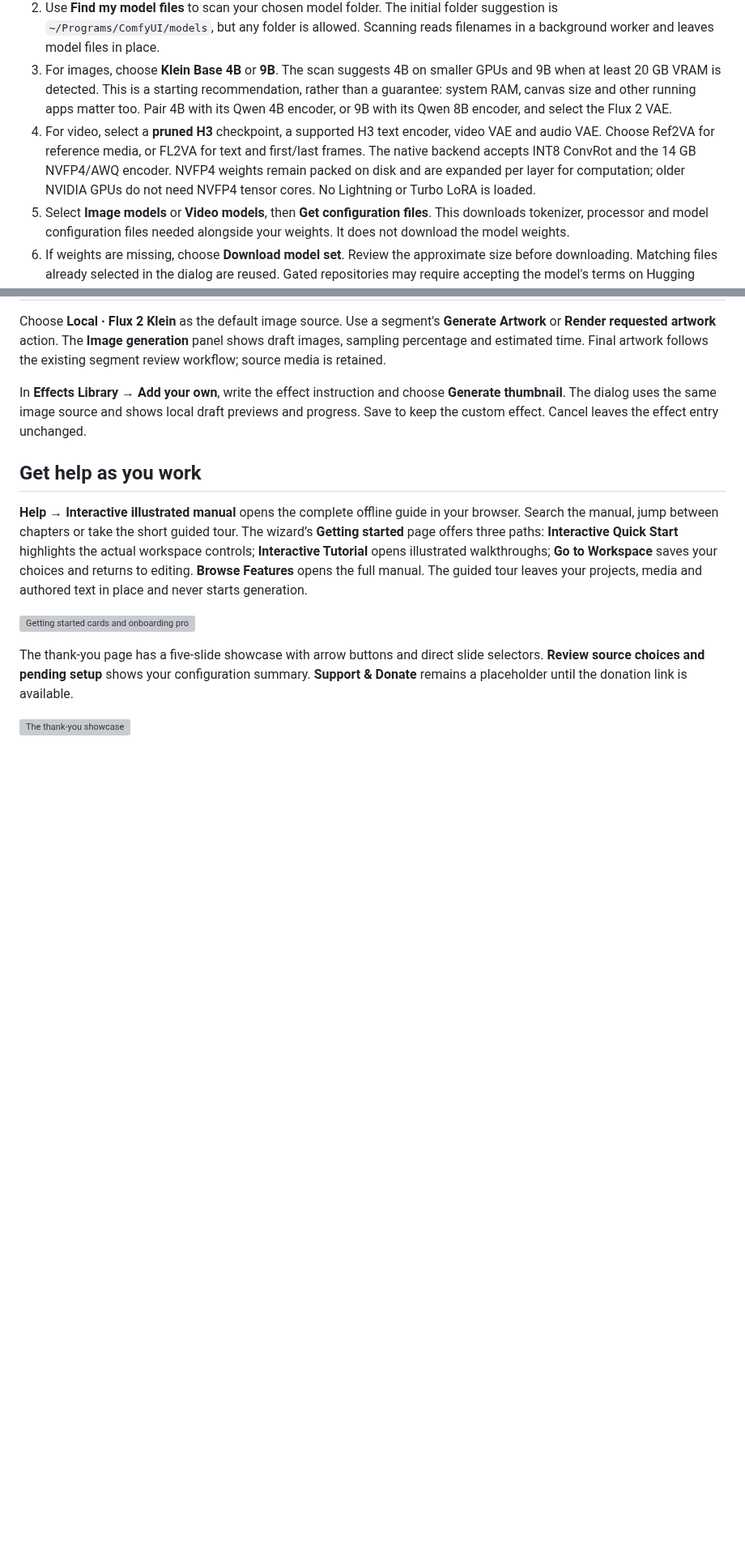
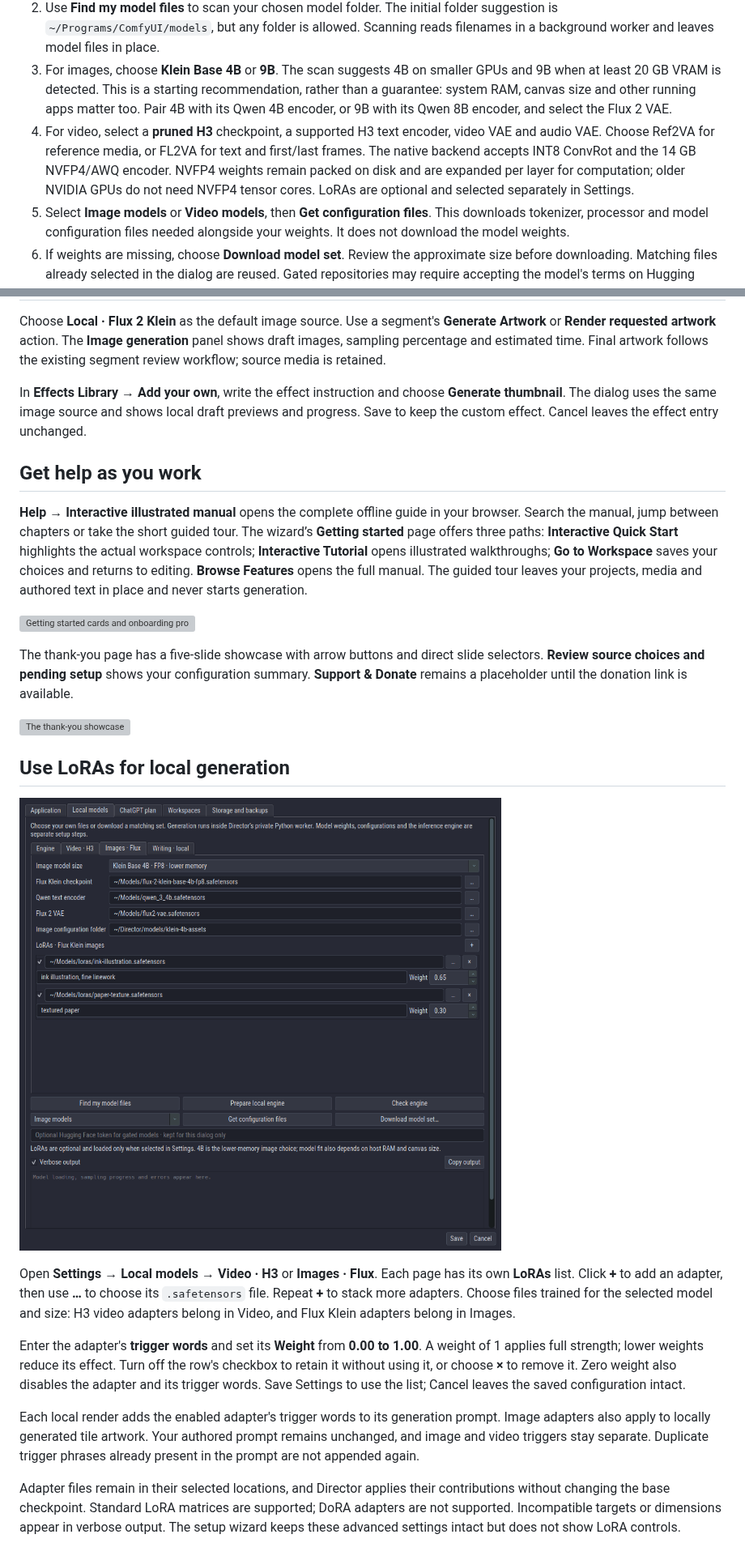
Before and after one commit to etoven/ltx-director-director, a Markdown page: docs/local-generation-and-setup.md, 2 parts joined by grey strips. Shown at 81% size. Rendered like a GitHub page; pictures changed too: docs/images/local-loras.png (added); blank space fills up the shorter version; grey boxes are pictures that could not be loaded.

Commit message:
Add Settings LoRA stacks for native H3 and Flux generation

```diff
--- a/docs/local-generation-and-setup.md
+++ b/docs/local-generation-and-setup.md
@@ -33,7 +33,7 @@ Choose **Automatically configure all local engines** to scan standard model fold
 1. Choose **Prepare local engine**. Director creates a private inference environment under its application data folder. The first installation downloads several GB of Python libraries and CUDA PyTorch. Its dependencies and download cache stay in the managed `local-generation/engine` venv; no separate package installation is required. It does not alter your running ComfyUI instance or require a ComfyUI server. Use **Check engine** to verify actual library imports, dependency consistency and CUDA execution. If preparation was interrupted, run **Prepare local engine** again.
 2. Use **Find my model files** to scan your chosen model folder. The initial folder suggestion is `~/Programs/ComfyUI/models`, but any folder is allowed. Scanning reads filenames in a background worker and leaves model files in place.
 3. For images, choose **Klein Base 4B** or **9B**. The scan suggests 4B on smaller GPUs and 9B when at least 20 GB VRAM is detected. This is a starting recommendation, rather than a guarantee: system RAM, canvas size and other running apps matter too. Pair 4B with its Qwen 4B encoder, or 9B with its Qwen 8B encoder, and select the Flux 2 VAE.
-4. For video, select a **pruned H3** checkpoint, a supported H3 text encoder, video VAE and audio VAE. Choose Ref2VA for reference media, or FL2VA for text and first/last frames. The native backend accepts INT8 ConvRot and the 14 GB NVFP4/AWQ encoder. NVFP4 weights remain packed on disk and are expanded per layer for computation; older NVIDIA GPUs do not need NVFP4 tensor cores. No Lightning or Turbo LoRA is loaded.
+4. For video, select a **pruned H3** checkpoint, a supported H3 text encoder, video VAE and audio VAE. Choose Ref2VA for reference media, or FL2VA for text and first/last frames. The native backend accepts INT8 ConvRot and the 14 GB NVFP4/AWQ encoder. NVFP4 weights remain packed on disk and are expanded per layer for computation; older NVIDIA GPUs do not need NVFP4 tensor cores. LoRAs are optional and selected separately in Settings.
 5. Select **Image models** or **Video models**, then **Get configuration files**. This downloads tokenizer, processor and model configuration files needed alongside your weights. It does not download the model weights.
 6. If weights are missing, choose **Download model set**. Review the approximate size before downloading. Matching files already selected in the dialog are reused. Gated repositories may require accepting the model's terms on Hugging Face and entering a token in the dialog; that token is kept only for that dialog.
 7. Save Settings or finish the wizard. Its final page lists incomplete setup so you can return later. You can also choose **Set up later** and keep using the editor.
@@ -73,3 +73,15 @@ In **Effects Library → Add your own**, write the effect instruction and choose
 The thank-you page has a five-slide showcase with arrow buttons and direct slide selectors. **Review source choices and pending setup** shows your configuration summary. **Support & Donate** remains a placeholder until the donation link is available.
 
 ![The thank-you showcase](images/onboarding-thanks.png)
+
+## Use LoRAs for local generation
+
+![Multiple LoRAs in native generation Settings](images/local-loras.png)
+
+Open **Settings → Local models → Video · H3** or **Images · Flux**. Each page has its own **LoRAs** list. Click **+** to add an adapter, then use **…** to choose its `.safetensors` file. Repeat **+** to stack more adapters. Choose files trained for the selected model and size: H3 video adapters belong in Video, and Flux Klein adapters belong in Images.
+
+Enter the adapter's **trigger words** and set its **Weight** from **0.00 to 1.00**. A weight of 1 applies full strength; lower weights reduce its effect. Turn off the row's checkbox to retain it without using it, or choose **×** to remove it. Zero weight also disables the adapter and its trigger words. Save Settings to use the list; Cancel leaves the saved configuration intact.
+
+Each local render adds the enabled adapter's trigger words to its generation prompt. Image adapters also apply to locally generated tile artwork. Your authored prompt remains unchanged, and image and video triggers stay separate. Duplicate trigger phrases already present in the prompt are not appended again.
+
+Adapter files remain in their selected locations, and Director applies their contributions without changing the base checkpoint. Standard LoRA matrices are supported; DoRA adapters are not supported. Incompatible targets or dimensions appear in verbose output. The setup wizard keeps these advanced settings intact but does not show LoRA controls.
```
Also changed, not shown: other parts of docs/local-generation-and-setup.md (+1 -1 lines), docs/development/aurora-a108.md (added, +13 -0 lines), 13 other files.
